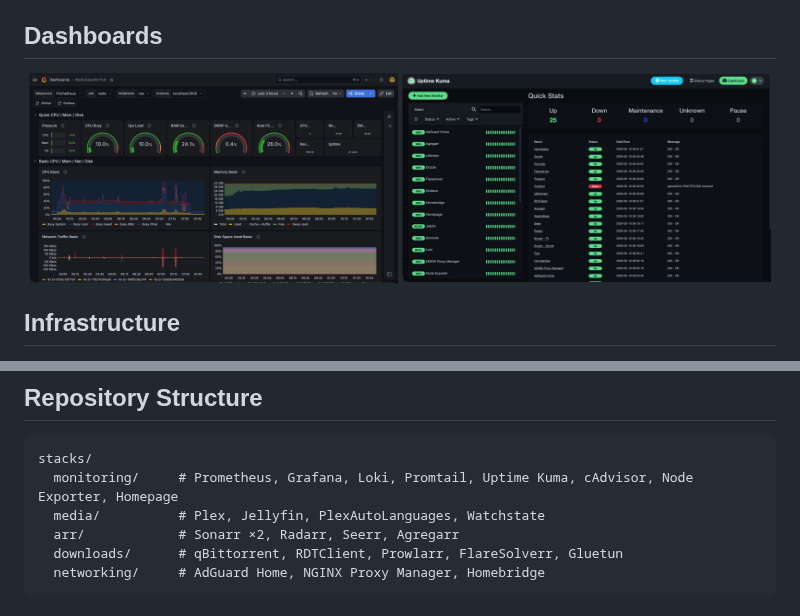
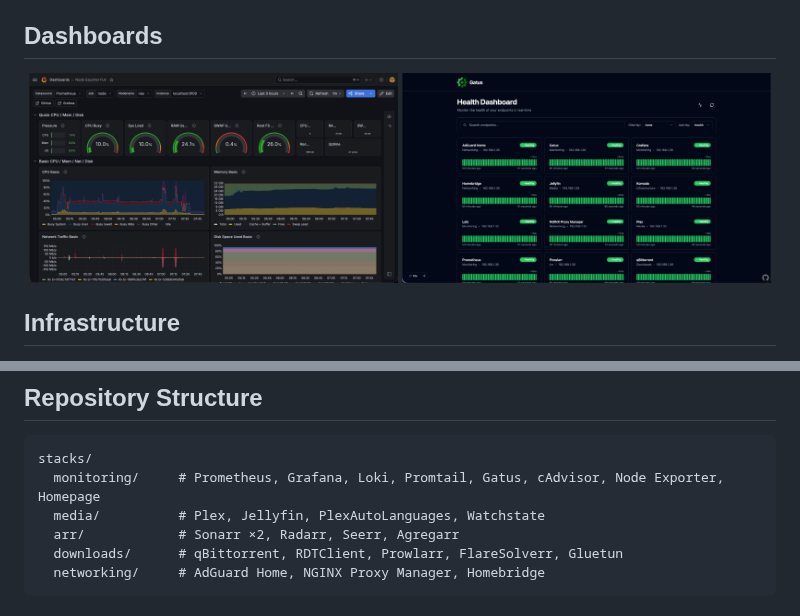
Before and after one commit to rjdailey/homelab, a Markdown page: README.md, 2 parts joined by grey strips. Rendered like a GitHub page; pictures changed too: docs/screenshots/gatus.png (added), docs/screenshots/uptime-kuma.png (deleted).

Commit message:
docs: replace uptime kuma screenshot

````diff
--- a/README.md
+++ b/README.md
@@ -61,7 +61,7 @@ automated alerting.
 
 <p align="center">
   <img src="docs/screenshots/grafana-node-exporter.png" width="49%"/>
-  <img src="docs/screenshots/uptime-kuma.png" width="49%"/>
+  <img src="docs/screenshots/gatus.png" width="49%"/>
 </p>
 
 ## Infrastructure
@@ -94,7 +94,7 @@ automated alerting.
 
 ```
 stacks/
-  monitoring/     # Prometheus, Grafana, Loki, Promtail, Uptime Kuma, cAdvisor, Node Exporter, Homepage
+  monitoring/     # Prometheus, Grafana, Loki, Promtail, Gatus, cAdvisor, Node Exporter, Homepage
   media/          # Plex, Jellyfin, PlexAutoLanguages, Watchstate
   arr/            # Sonarr ×2, Radarr, Seerr, Agregarr
   downloads/      # qBittorrent, RDTClient, Prowlarr, FlareSolverr, Gluetun
````
